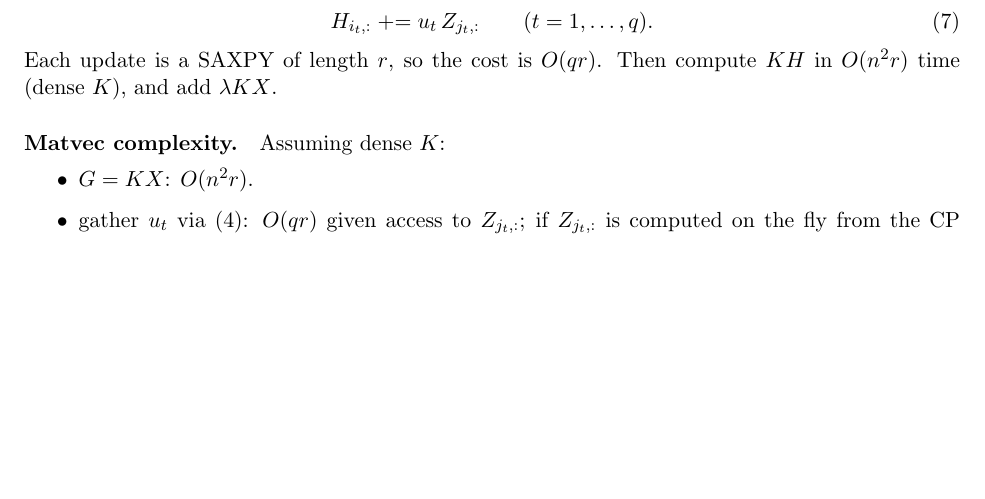
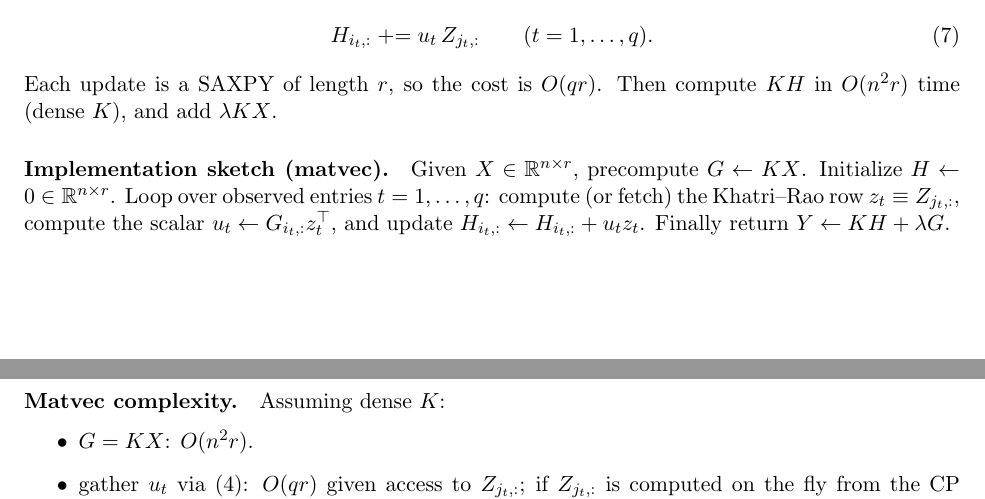
Before and after one commit to w-m/firstproof_problem_10, a LaTeX document (notes_pcg_rkhs_cp.tex): part of page 2 of 4 before the commit and two parts of pages 2 and 3 of 4 after it, the two joined at a grey line, cut so that both start at the same text, the shorter picture padded with empty space. Compiled offline with pdfLaTeX.

Commit message:
Add matvec implementation sketch

```diff
--- a/notes_pcg_rkhs_cp.tex
+++ b/notes_pcg_rkhs_cp.tex
@@ -121,6 +121,15 @@ H_{i_t,:} \mathrel{+}= u_t\, Z_{j_t,:}\qquad (t=1,\dots,q).
 Each update is a SAXPY of length $r$, so the cost is $O(qr)$.
 Then compute $K H$ in $O(n^2 r)$ time (dense $K$), and add $\lambda KX$.
 
+\paragraph{Implementation sketch (matvec).}
+Given $X\in\RR^{n\times r}$, precompute $G\leftarrow KX$.
+Initialize $H\leftarrow 0\in\RR^{n\times r}$.
+Loop over observed entries $t=1,\dots,q$:
+compute (or fetch) the Khatri--Rao row $z_t\equiv Z_{j_t,:}$,
+compute the scalar $u_t\leftarrow G_{i_t,:} z_t^\top$,
+and update $H_{i_t,:} \leftarrow H_{i_t,:} + u_t z_t$.
+Finally return $Y\leftarrow K H + \lambda G$.
+
 \paragraph{Matvec complexity.}
 Assuming dense $K$:
 \begin{itemize}
```
Also changed, not shown: notes_pcg_rkhs_cp.pdf.
